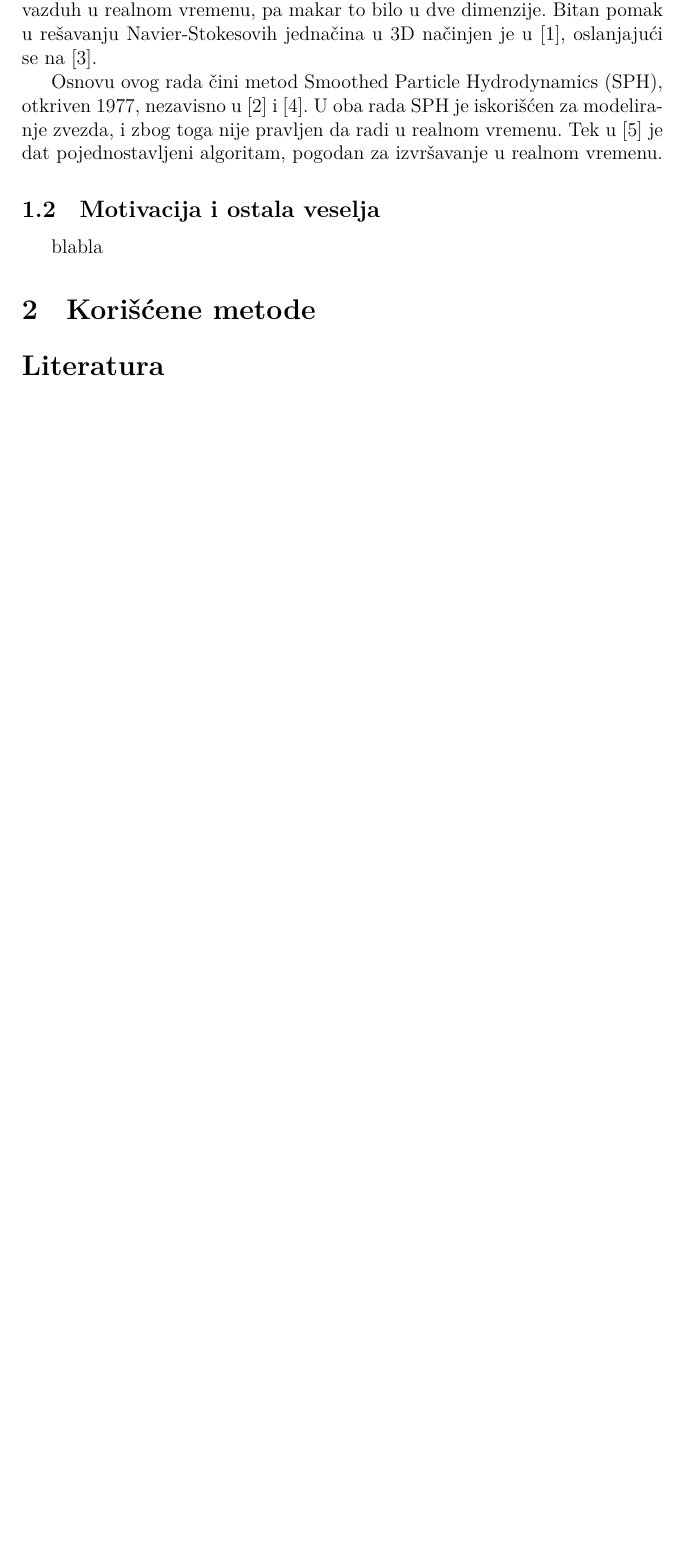
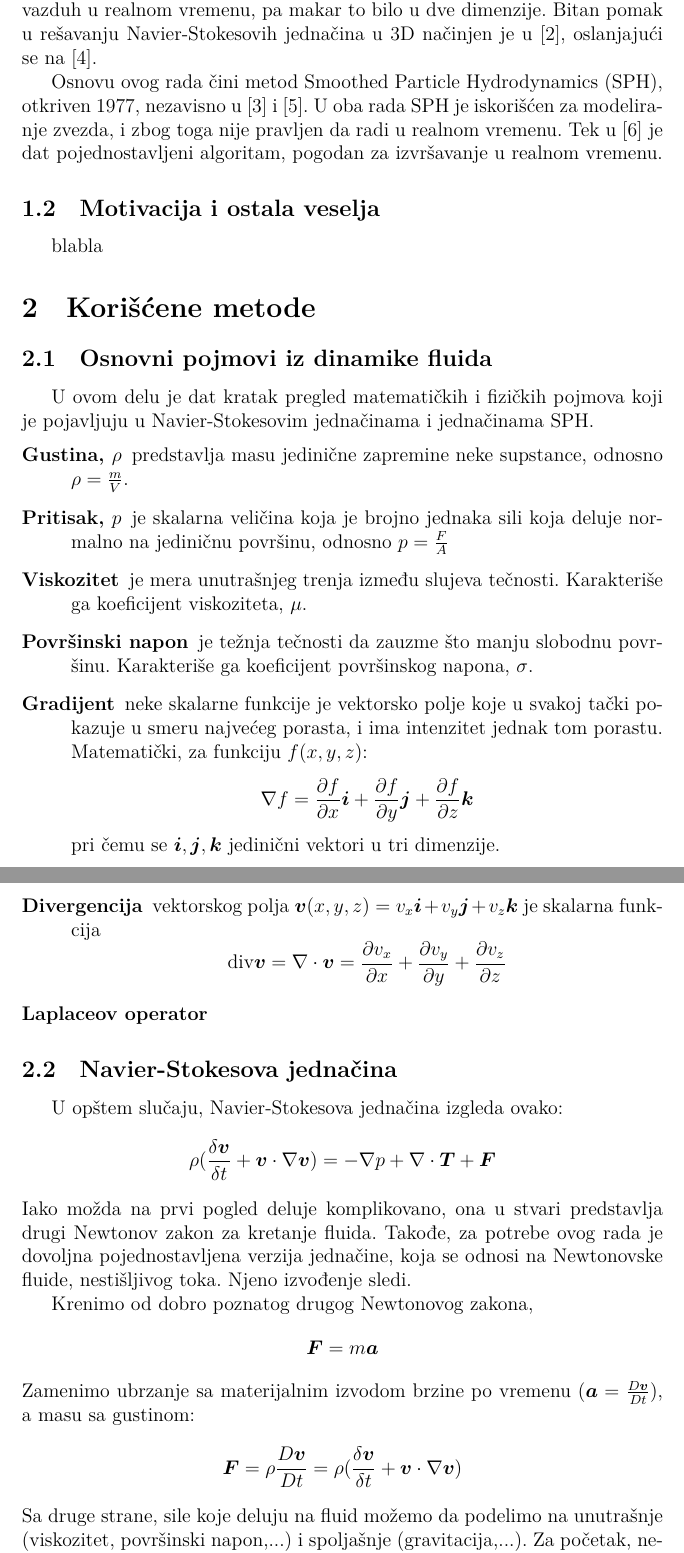
Before and after one commit to dancsi/2DSPH, a LaTeX paper (paper/2DSPH.tex): part of page 2 of 2 before the commit and two parts of pages 2 and 3 of 5 after it, the two joined at a grey line, cut so that both start at the same text, the shorter picture padded with empty space. Compiled offline with XeLaTeX.

Commit message:
jos rada

```diff
--- a/paper/2DSPH.tex
+++ b/paper/2DSPH.tex
@@ -7,6 +7,9 @@
   \renewcommand{\abstractname}%
     {Abstrakt}%
 }
+
+\let\oldvec\vec
+\renewcommand{\vec}[1]{\boldsymbol{#1}}
 
 \title{Simulacija te\v cnosti u dve dimenzije}
 \author{
@@ -42,5 +41,28 @@ This is the paper's abstract \ldots
         blabla
 
 \section{Kori\v s\'cene metode}
+    \subsection{Osnovni pojmovi iz dinamike fluida}
+        U ovom delu je dat kratak pregled matemati\v ckih i fizi\v ckih pojmova koji je pojavljuju u Navier-Stokesovim jedna\v cinama i jedna\v cinama SPH.
+        \label{definicije}
+        \begin{description}
+          \item[Gustina, $\rho$] predstavlja masu jedini\v cne zapremine neke supstance, odnosno $\rho = \frac{m}{V}$.
+          \item[Pritisak, $p$] je skalarna veli\v cina koja je brojno jednaka sili koja deluje normalno na jedini\v cnu povr\v sinu, odnosno $p = \frac{F}{A}$
+          \item[Viskozitet] je mera unutra\v snjeg trenja izme\dj u slujeva te\v cnosti. Karakteri\v se ga koeficijent viskoziteta, $\mu$.
+          \item[Povr\v sinski napon] je te\v znja te\v cnosti da zauzme \v sto manju slobodnu povr\v sinu. Karakteri\v se ga koeficijent povr\v sinskog napona, $\sigma$.
+          \item[Gradijent] neke skalarne funkcije je vektorsko polje koje u svakoj ta\v cki pokazuje u smeru najve\'ceg porasta, i ima intenzitet jednak tom porastu. Matemati\v cki, za funkciju $f(x, y, z)$:
+                $$\nabla f=\frac{\partial f}{\partial x}\vec{i} + \frac{\partial f}{\partial y}\vec{j} + \frac{\partial f}{\partial z}\vec{k}$$ pri \v cemu se $\vec{i}, \vec{j}, \vec{k}$ jedini\v cni vektori u tri dimenzije.
+          \item[Divergencija] vektorskog polja $\vec{v}(x, y, z)=v_x\vec{i}+v_y\vec{j}+v_z\vec{k}$ je skalarna funkcija
+                $$\text{div} \vec{v} = \nabla \cdot \vec{v} = \frac{\partial v_x}{\partial x} + \frac{\partial v_y}{\partial y} + \frac{\partial v_z}{\partial z}$$
+          \item[Laplaceov operator]
+        \end{description}
+    \subsection{Navier-Stokesova jedna\v cina}
+        U op\v stem slu\v caju, Navier-Stokesova jedna\v cina izgleda ovako:
+        $$ \rho(\frac{\delta \vec{v}}{\delta t} + \vec{v} \cdot \nabla \vec{v}) = -\nabla p + \nabla \cdot \vec{T} + \vec{F} $$
+        Iako mo\v zda na prvi pogled deluje komplikovano, ona u stvari predstavlja drugi Newtonov zakon za kretanje fluida. Tako\dj e, za potrebe ovog rada je dovoljna pojednostavljena verzija jedna\v cine, koja se odnosi na Newtonovske fluide, nesti\v sljivog toka. Njeno izvo\dj enje sledi.
 
-
+        Krenimo od dobro poznatog drugog Newtonovog zakona,
+            $$\vec{F}=m\vec{a}$$
+        Zamenimo ubrzanje sa materijalnim izvodom brzine po vremenu ($\vec{a} = \frac{D\vec{v}}{Dt}$), a masu sa gustinom:
+            $$\vec{F}=\rho\frac{D\vec{v}}{Dt}=\rho(\frac{\delta \vec{v}}{\delta t} + \vec{v} \cdot \nabla \vec{v})$$
+        Sa druge strane, sile koje deluju na fluid mo\v zemo da podelimo na unutra\v snje (viskozitet, povr\v sinski napon,...) i spolja\v snje (gravitacija,...). Za po\v cetak, neka je gravitaciona sila $\rho \vec{g}$
+        $$\rho \vec{g} + \vec{F}_{\text{unutra\v snje}}=\rho\frac{D\vec{v}}{Dt}=\rho(\frac{\delta \vec{v}}{\delta t} + \vec{v} \cdot \nabla \vec{v})$$
```
Also changed, not shown: paper/2DSPH.bib (+8 -1 lines), paper/2DSPH.pdf, paper/2DSPH.tex (20 more changed lines).
